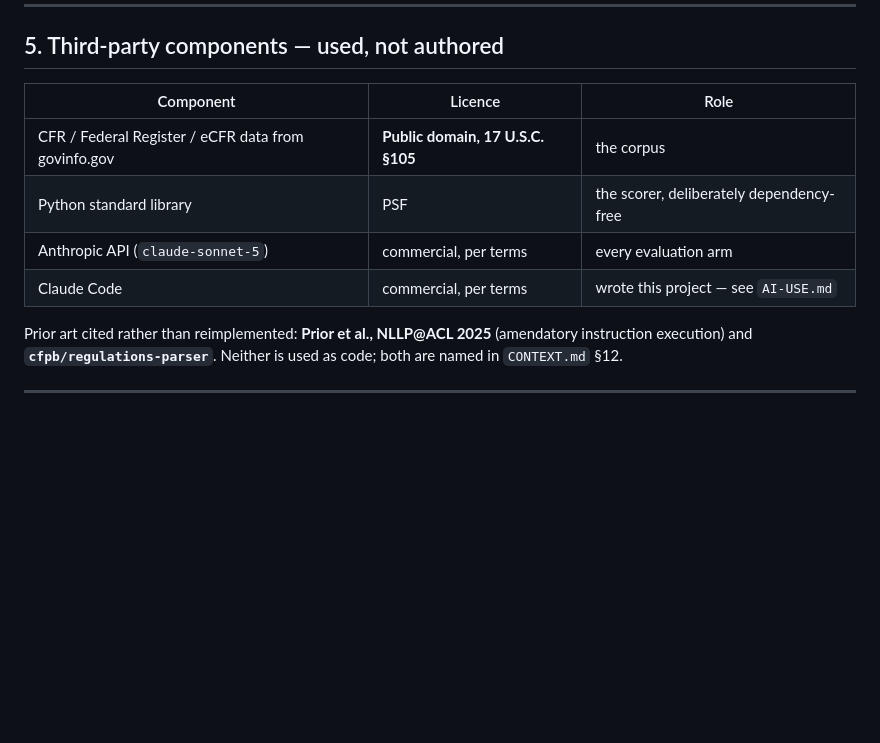
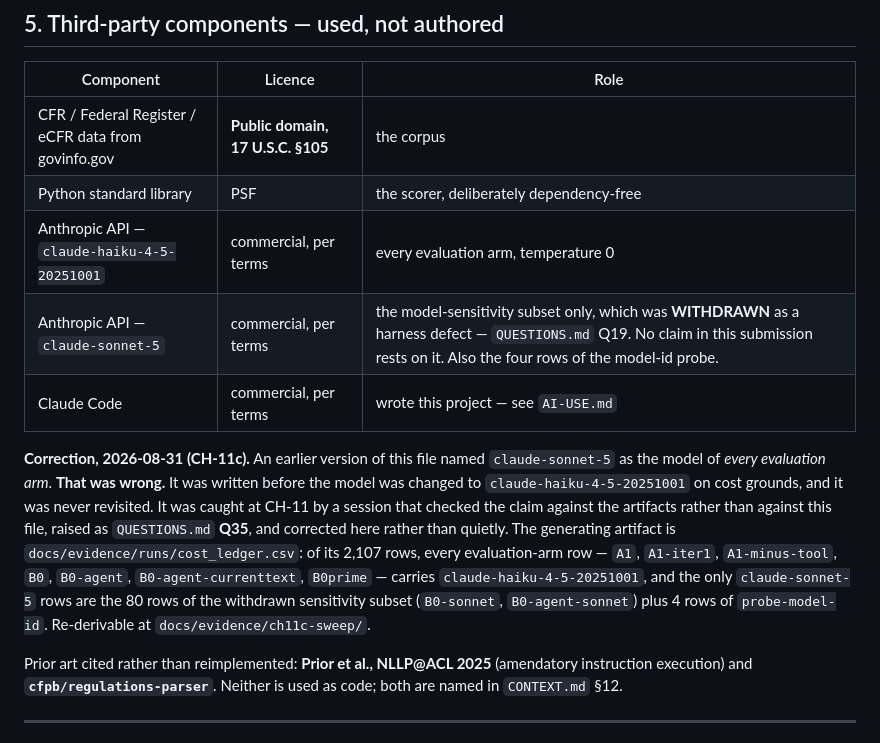
Before and after one commit to chinmoypaul8897/instruction-that-wont-execute, a Markdown page: PROVENANCE.md, the part around the change. Rendered like a GitHub page; blank space fills up the shorter version.

Commit message:
CH-11c: PROVENANCE.md named claude-sonnet-5 as the model of every arm; the ledger says haiku (unreviewed)
Q35. The third-party table's model row read

  | Anthropic API (`claude-sonnet-5`) | commercial, per terms | every evaluation arm |

and that is false. docs/evidence/runs/cost_ledger.csv is the generating
artifact: of its 2,107 rows, every evaluation-arm row -- A1, A1-iter1,
A1-minus-tool, B0, B0-agent, B0-agent-currenttext, B0prime -- carries
claude-haiku-4-5-20251001. claude-sonnet-5 appears on 84 rows only: the 80
of the WITHDRAWN model-sensitivity subset, and 4 of the model-id probe.

The row is a factual table, not a dated statement, so it is replaced rather
than annotated -- split into two rows that say which model did what. The
correction note beneath the table says what the file used to claim and why
it was wrong: it was written before the model changed to Haiku on cost
grounds and never revisited.

grep -ci sonnet PROVENANCE.md == 4, and every one is the corrected row or
this note.

Previously spotted and never carried out: context/11-REMEDIATION-2.md
records the same defect. A defect named in a remediation document and then
not acted on is indistinguishable from one never found.

No arm re-run, no model call. API spend unchanged at USD 11.6323.

Co-Authored-By: Claude Opus 5 (1M context) <noreply@anthropic.com>

```diff
--- a/PROVENANCE.md
+++ b/PROVENANCE.md
@@ -89,8 +89,21 @@ The extraction is faithful on every load-bearing element. Recorded here because
 |---|---|---|
 | CFR / Federal Register / eCFR data from govinfo.gov | **Public domain, 17 U.S.C. §105** | the corpus |
 | Python standard library | PSF | the scorer, deliberately dependency-free |
-| Anthropic API (`claude-sonnet-5`) | commercial, per terms | every evaluation arm |
+| Anthropic API — `claude-haiku-4-5-20251001` | commercial, per terms | every evaluation arm, temperature 0 |
+| Anthropic API — `claude-sonnet-5` | commercial, per terms | the model-sensitivity subset only, which was **WITHDRAWN** as a harness defect — `QUESTIONS.md` Q19. No claim in this submission rests on it. Also the four rows of the model-id probe. |
 | Claude Code | commercial, per terms | wrote this project — see `AI-USE.md` |
+
+**Correction, 2026-08-31 (CH-11c).** An earlier version of this file named
+`claude-sonnet-5` as the model of *every evaluation arm*. **That was wrong.** It was
+written before the model was changed to `claude-haiku-4-5-20251001` on cost grounds, and
+it was never revisited. It was caught at CH-11 by a session that checked the claim against
+the artifacts rather than against this file, raised as `QUESTIONS.md` **Q35**, and
+corrected here rather than quietly. The generating artifact is
+`docs/evidence/runs/cost_ledger.csv`: of its 2,107 rows, every evaluation-arm row — `A1`,
+`A1-iter1`, `A1-minus-tool`, `B0`, `B0-agent`, `B0-agent-currenttext`, `B0prime` — carries
+`claude-haiku-4-5-20251001`, and the only `claude-sonnet-5` rows are the 80 rows of the
+withdrawn sensitivity subset (`B0-sonnet`, `B0-agent-sonnet`) plus 4 rows of
+`probe-model-id`. Re-derivable at `docs/evidence/ch11c-sweep/`.
 
 Prior art cited rather than reimplemented: **Prior et al., NLLP@ACL 2025** (amendatory instruction execution) and **`cfpb/regulations-parser`**. Neither is used as code; both are named in `CONTEXT.md` §12.
 
```
